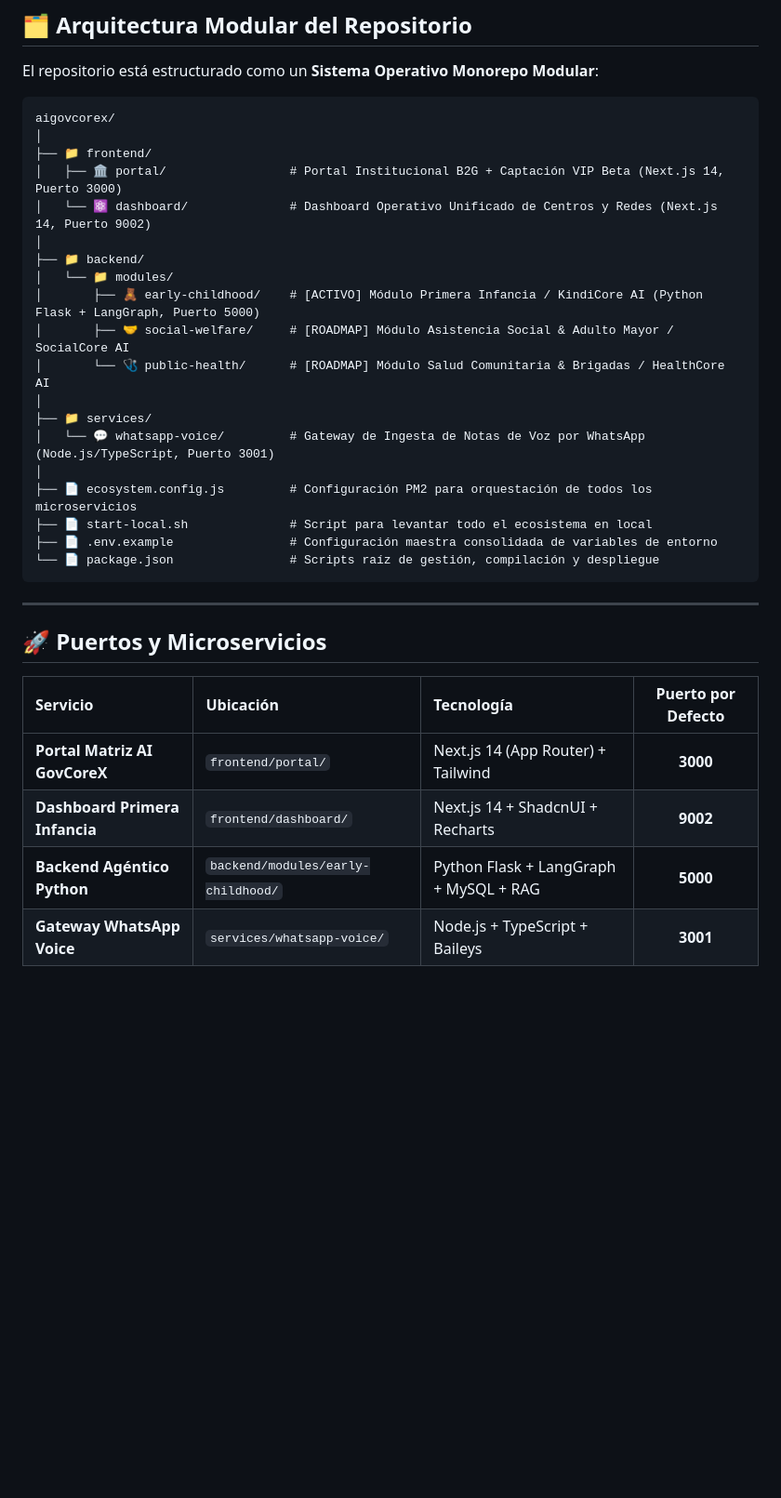
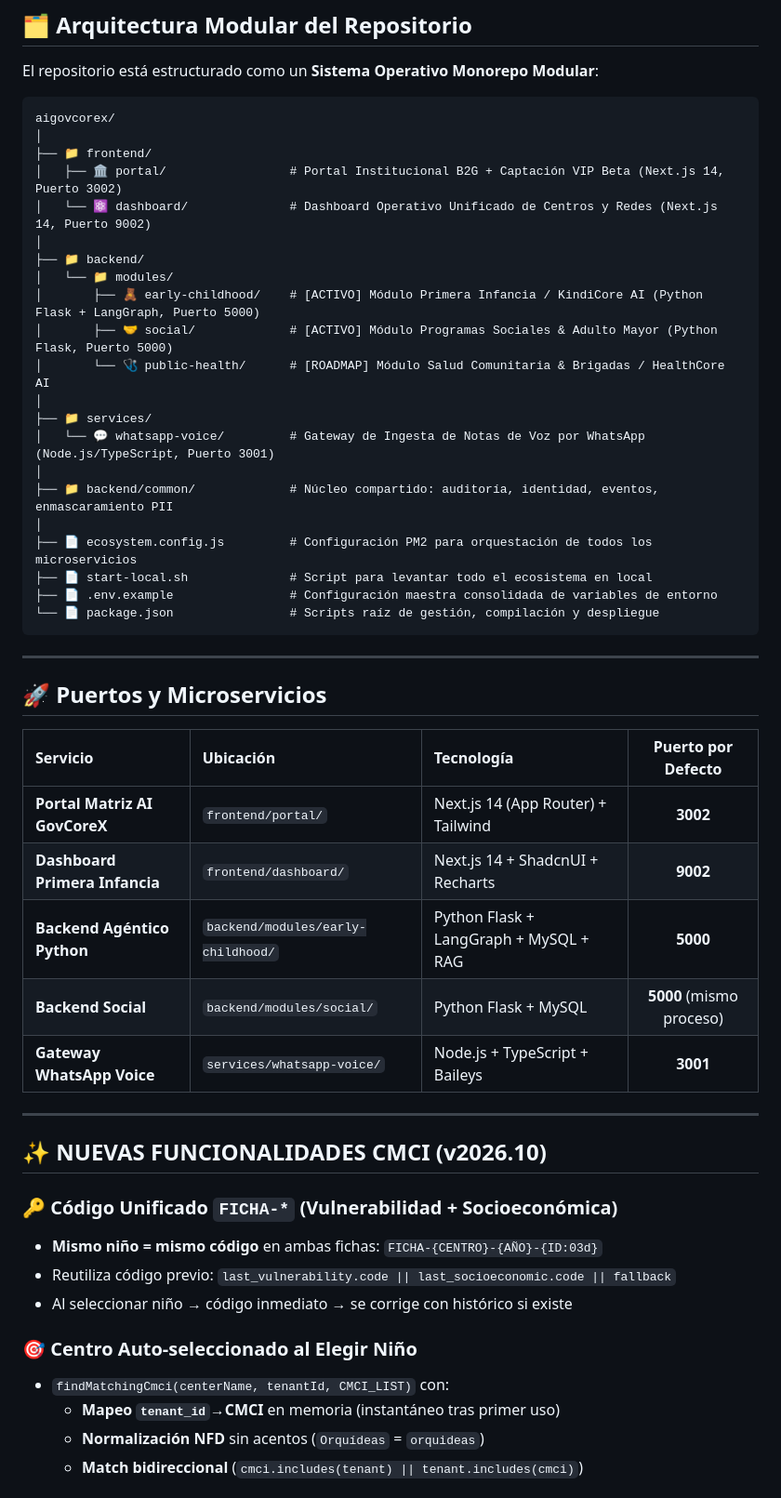
Before and after one commit to jonnathanypg/aigovcorex-site, a Markdown page: README.md, the part around one of its changes. Shown at 93% size. Rendered like a GitHub page; blank space fills up the shorter version.

```diff
--- a/README.md
+++ b/README.md
@@ -12,17 +12,19 @@ El repositorio está estructurado como un **Sistema Operativo Monorepo Modular**
 aigovcorex/
 │
 ├── 📁 frontend/
-│   ├── 🏛️ portal/                 # Portal Institucional B2G + Captación VIP Beta (Next.js 14, Puerto 3000)
+│   ├── 🏛️ portal/                 # Portal Institucional B2G + Captación VIP Beta (Next.js 14, Puerto 3002)
 │   └── ⚛️ dashboard/              # Dashboard Operativo Unificado de Centros y Redes (Next.js 14, Puerto 9002)
 │
 ├── 📁 backend/
 │   └── 📁 modules/
 │       ├── 🧸 early-childhood/    # [ACTIVO] Módulo Primera Infancia / KindiCore AI (Python Flask + LangGraph, Puerto 5000)
-│       ├── 🤝 social-welfare/     # [ROADMAP] Módulo Asistencia Social & Adulto Mayor / SocialCore AI
+│       ├── 🤝 social/             # [ACTIVO] Módulo Programas Sociales & Adulto Mayor (Python Flask, Puerto 5000)
 │       └── 🩺 public-health/      # [ROADMAP] Módulo Salud Comunitaria & Brigadas / HealthCore AI
 │
 ├── 📁 services/
 │   └── 💬 whatsapp-voice/         # Gateway de Ingesta de Notas de Voz por WhatsApp (Node.js/TypeScript, Puerto 3001)
+│
+├── 📁 backend/common/             # Núcleo compartido: auditoría, identidad, eventos, enmascaramiento PII
 │
 ├── 📄 ecosystem.config.js         # Configuración PM2 para orquestación de todos los microservicios
 ├── 📄 start-local.sh              # Script para levantar todo el ecosistema en local
@@ -36,7 +38,24 @@ aigovcorex/
 
 | Servicio | Ubicación | Tecnología | Puerto por Defecto |
 | :--- | :--- | :--- | :---: |
-| **Portal Matriz AI GovCoreX** | `frontend/portal/` | Next.js 14 (App Router) + Tailwind | **3000** |
+| **Portal Matriz AI GovCoreX** | `frontend/portal/` | Next.js 14 (App Router) + Tailwind | **3002** |
 | **Dashboard Primera Infancia** | `frontend/dashboard/` | Next.js 14 + ShadcnUI + Recharts | **9002** |
 | **Backend Agéntico Python** | `backend/modules/early-childhood/` | Python Flask + LangGraph + MySQL + RAG | **5000** |
+| **Backend Social** | `backend/modules/social/` | Python Flask + MySQL | **5000** (mismo proceso) |
 | **Gateway WhatsApp Voice** | `services/whatsapp-voice/` | Node.js + TypeScript + Baileys | **3001** |
+
+---
+
+## ✨ NUEVAS FUNCIONALIDADES CMCI (v2026.10)
+
+### 🔑 Código Unificado `FICHA-*` (Vulnerabilidad + Socioeconómica)
+- **Mismo niño = mismo código** en ambas fichas: `FICHA-{CENTRO}-{AÑO}-{ID:03d}`
+- Reutiliza código previo: `last_vulnerability.code || last_socioeconomic.code || fallback`
+- Al seleccionar niño → código inmediato → se corrige con histórico si existe
+
+### 🎯 Centro Auto-seleccionado al Elegir Niño
+- `findMatchingCmci(centerName, tenantId, CMCI_LIST)` con:
+  - **Mapeo `tenant_id`→CMCI** en memoria (instantáneo tras primer uso)
+  - **Normalización NFD** sin acentos (`Orquídeas` = `orquideas`)
+  - **Match bidireccional** (`cmci.includes(tenant) || tenant.includes(cmci)`)
+
```
Also changed, not shown: other parts of README.md (+76 -4 lines), AUDITORIA_ESTADO_ACTUAL.md (added, +167 -0 lines).
